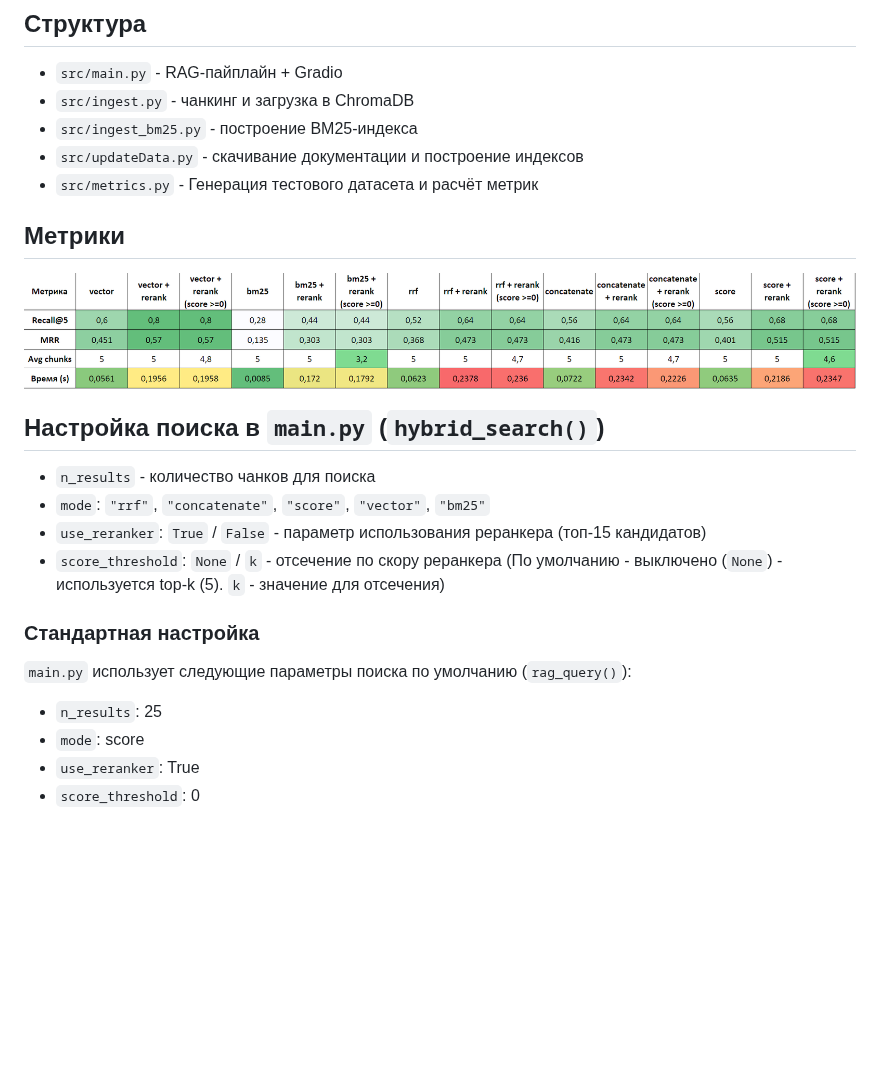
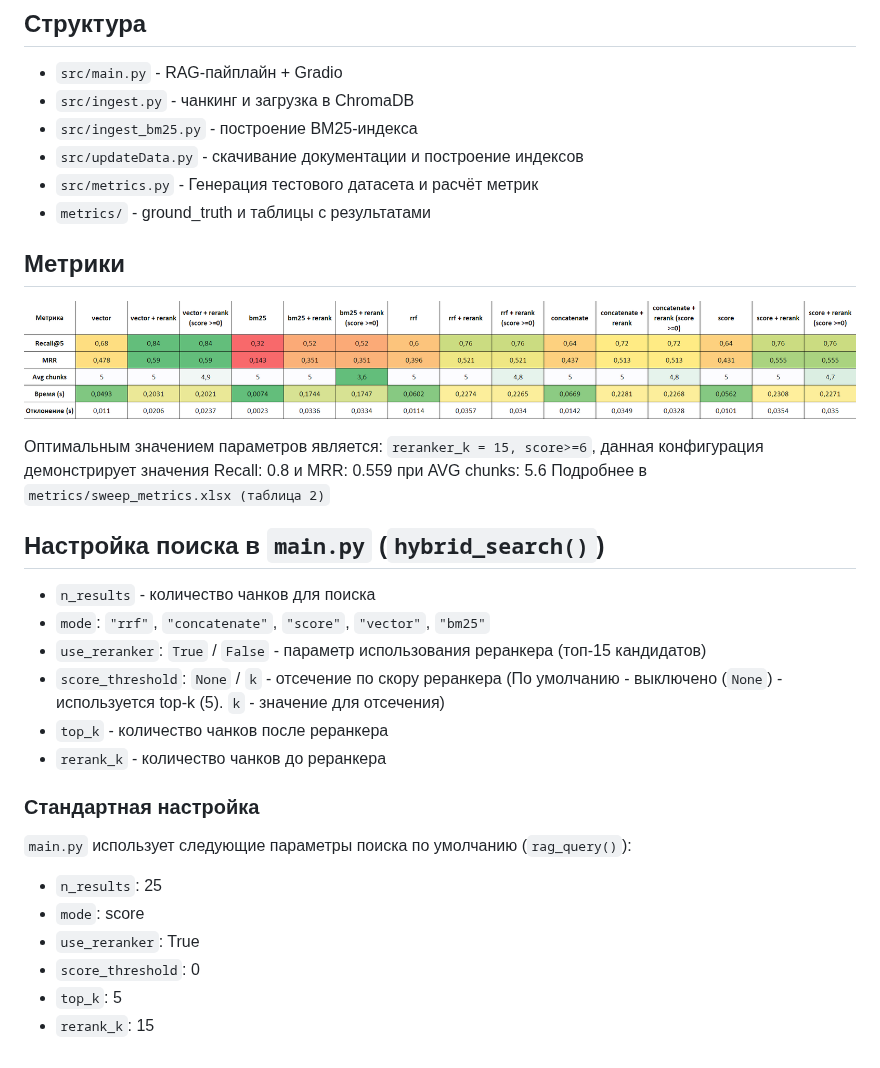
Before and after one commit to ripka596/YOLO-RAG-system, a Markdown page: README.md, the part around the change. Drawn GitHub-style; pictures changed too: table.png; blank space fills up the shorter version.

Commit message:
update main, metrics, add sweep parameters and update readme

```diff
--- a/README.md
+++ b/README.md
@@ -36,15 +36,20 @@ Retrieval-Augmented Generation для поиска по официальной
 - `src/ingest_bm25.py` - построение BM25-индекса
 - `src/updateData.py` - скачивание документации и построение индексов
 - `src/metrics.py` - Генерация тестового датасета и расчёт метрик
+- `metrics/` - ground_truth и таблицы с результатами
 
 ## Метрики
 ![Таблица метрик](table.png)
 
+Оптимальным значением параметров является: `reranker_k = 15, score>=6`, данная конфигурация демонстрирует значения Recall: 0.8 и MRR: 0.559 при AVG chunks: 5.6
+Подробнее в `metrics/sweep_metrics.xlsx (таблица 2)`
 ## Настройка поиска в `main.py` (`hybrid_search()`)
 - `n_results` - количество чанков для поиска
 - `mode`: `"rrf"`, `"concatenate"`, `"score"`, `"vector"`, `"bm25"`
 - `use_reranker`: `True` / `False` - параметр использования реранкера (топ-15 кандидатов)
 - `score_threshold`: `None` / `k` - отсечение по скору реранкера (По умолчанию - выключено (`None`) - используется top-k (5). `k` - значение для отсечения)
+- `top_k` - количество чанков после реранкера
+- `rerank_k` - количество чанков до реранкера
 
 ### Стандартная настройка
 `main.py` использует следующие параметры поиска по умолчанию (`rag_query()`):
@@ -52,3 +57,5 @@ Retrieval-Augmented Generation для поиска по официальной
 - `mode`: score
 - `use_reranker`: True
 - `score_threshold`: 0
+- `top_k`: 5
+- `rerank_k`: 15
```
Also changed, not shown: 8 other files.
